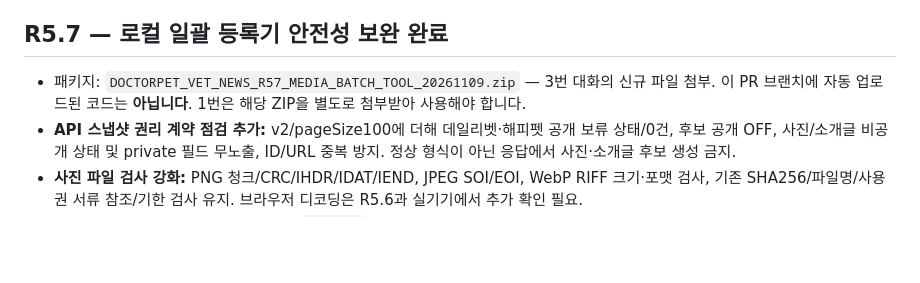
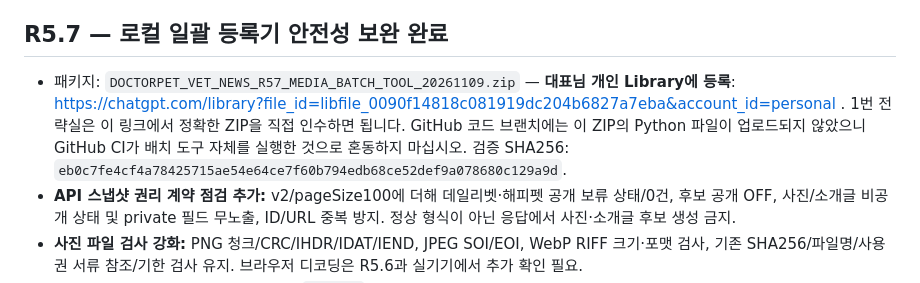
Before and after one commit to doctorpetadmin7-maker/doctorpet-v1-dev-preview, a Markdown page: vet-news/staging/R57_BATCH_BUILDER_HARDENING_TEAM1.md, the part around the change. Rendered like a GitHub page; blank space fills up the shorter version.

Commit message:
docs(vet-news): link verified R5.7 bundle in shared Library to eliminate cross-room handoff

```diff
--- a/vet-news/staging/R57_BATCH_BUILDER_HARDENING_TEAM1.md
+++ b/vet-news/staging/R57_BATCH_BUILDER_HARDENING_TEAM1.md
@@ -8,7 +8,7 @@
 - 실제 DEV RSS 메타데이터 **64건**을 브라우저가 조회한 뒤, **자체 합성 PNG 1장만** 동일 출처에서 시험 로딩했습니다. HTTP 200 → 사진 실제 디코딩·출처 표기 PASS; HTTP 404 → 실패 대체 표시·거짓 출처 숨김 PASS. 실제 기사 사진 게시 **0장**.
 
 ## R5.7 — 로컬 일괄 등록기 안전성 보완 완료
-- 패키지: `DOCTORPET_VET_NEWS_R57_MEDIA_BATCH_TOOL_20261109.zip` — 3번 대화의 신규 파일 첨부. 이 PR 브랜치에 자동 업로드된 코드는 **아닙니다**. 1번은 해당 ZIP을 별도로 첨부받아 사용해야 합니다.
+- 패키지: `DOCTORPET_VET_NEWS_R57_MEDIA_BATCH_TOOL_20261109.zip` — **대표님 개인 Library에 등록**: https://chatgpt.com/library?file_id=libfile_0090f14818c081919dc204b6827a7eba&account_id=personal . 1번 전략실은 이 링크에서 정확한 ZIP을 직접 인수하면 됩니다. GitHub 코드 브랜치에는 이 ZIP의 Python 파일이 업로드되지 않았으니 GitHub CI가 배치 도구 자체를 실행한 것으로 혼동하지 마십시오. 검증 SHA256: `eb0c7fe4cf4a78425715ae54e64ce7f60b794edb68ce52def9a078680c129a9d`.
 - **API 스냅샷 권리 계약 점검 추가:** v2/pageSize100에 더해 데일리벳·해피펫 공개 보류 상태/0건, 후보 공개 OFF, 사진/소개글 비공개 상태 및 private 필드 무노출, ID/URL 중복 방지. 정상 형식이 아닌 응답에서 사진·소개글 후보 생성 금지.
 - **사진 파일 검사 강화:** PNG 청크/CRC/IHDR/IDAT/IEND, JPEG SOI/EOI, WebP RIFF 크기·포맷 검사, 기존 SHA256/파일명/사용권 서류 참조/기한 검사 유지. 브라우저 디코딩은 R5.6과 실기기에서 추가 확인 필요.
 - **복구 및 경합 보호:** 결과 파일을 원자적 `os.link`로 생성. 기존 파일을 덮어쓰거나 동시 2개 작업이 같은 결과물을 덮는 문제 차단.
```
